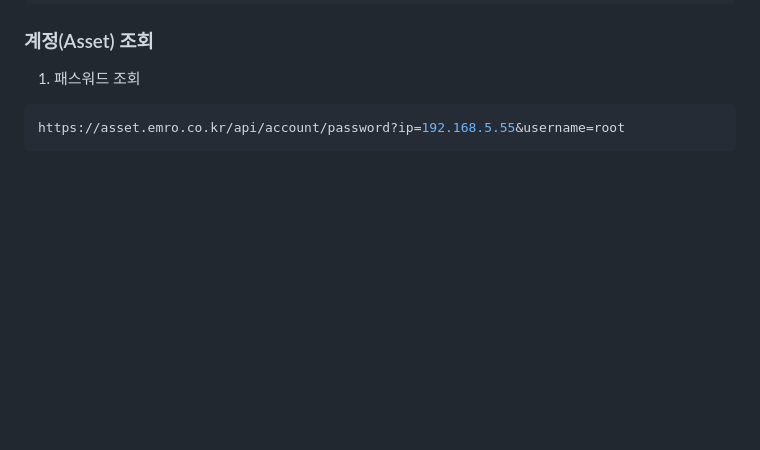
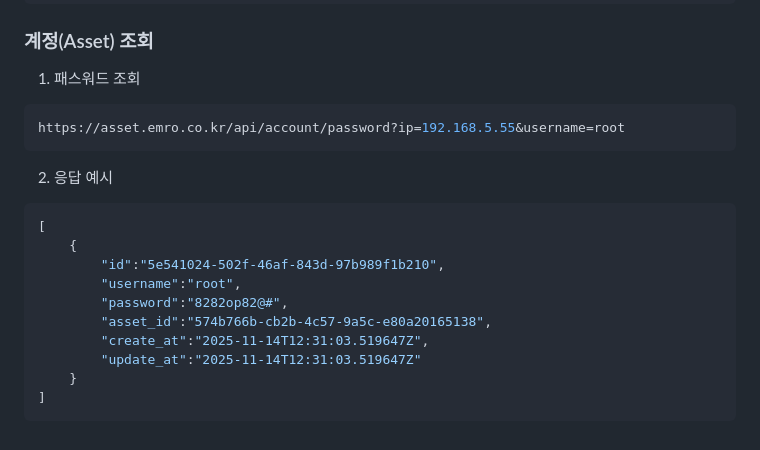
Before and after one commit to llunchh/asset, a Markdown page: README.md, the part around the change. Rendered like a GitHub page; blank space fills up the shorter version.

Commit message:
fix : readme 수정 02

````diff
--- a/README.md
+++ b/README.md
@@ -221,3 +221,16 @@ https://asset.emro.co.kr/api/asset/all?status=1&type=vm&category=server&subcateg
 ```bash
 https://asset.emro.co.kr/api/account/password?ip=192.168.5.55&username=root
 ```
+2. 응답 예시
+```json
+[
+    {
+        "id":"5e541024-502f-46af-843d-97b989f1b210",
+        "username":"root",
+        "password":"8282op82@#",
+        "asset_id":"574b766b-cb2b-4c57-9a5c-e80a20165138",
+        "create_at":"2025-11-14T12:31:03.519647Z",
+        "update_at":"2025-11-14T12:31:03.519647Z"
+    }
+]
+```
````
